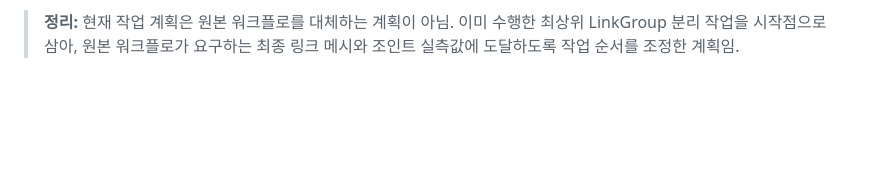
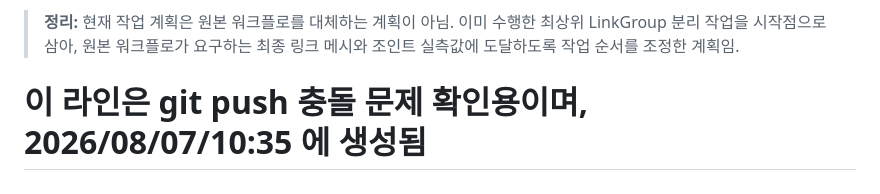
Before and after one commit to Yeounui/3DPrinter-onUnity-byROS, a Markdown page: docs/01_cad_workflow.md, the part around the change. Drawn GitHub-style; blank space fills up the shorter version.

Commit message:
충돌 문제 테스트. 실질적인 변화 X

```diff
--- a/docs/01_cad_workflow.md
+++ b/docs/01_cad_workflow.md
@@ -530,3 +530,5 @@ git push -u origin JSY_0805_12_00
 - 원본 모델과 경량화 모델을 별도로 보존함
 
 > **정리:** 현재 작업 계획은 원본 워크플로를 대체하는 계획이 아님. 이미 수행한 최상위 LinkGroup 분리 작업을 시작점으로 삼아, 원본 워크플로가 요구하는 최종 링크 메시와 조인트 실측값에 도달하도록 작업 순서를 조정한 계획임.
+
+# 이 라인은 git push 충돌 문제 확인용이며, 2026/08/07/10:35 에 생성됨
```
